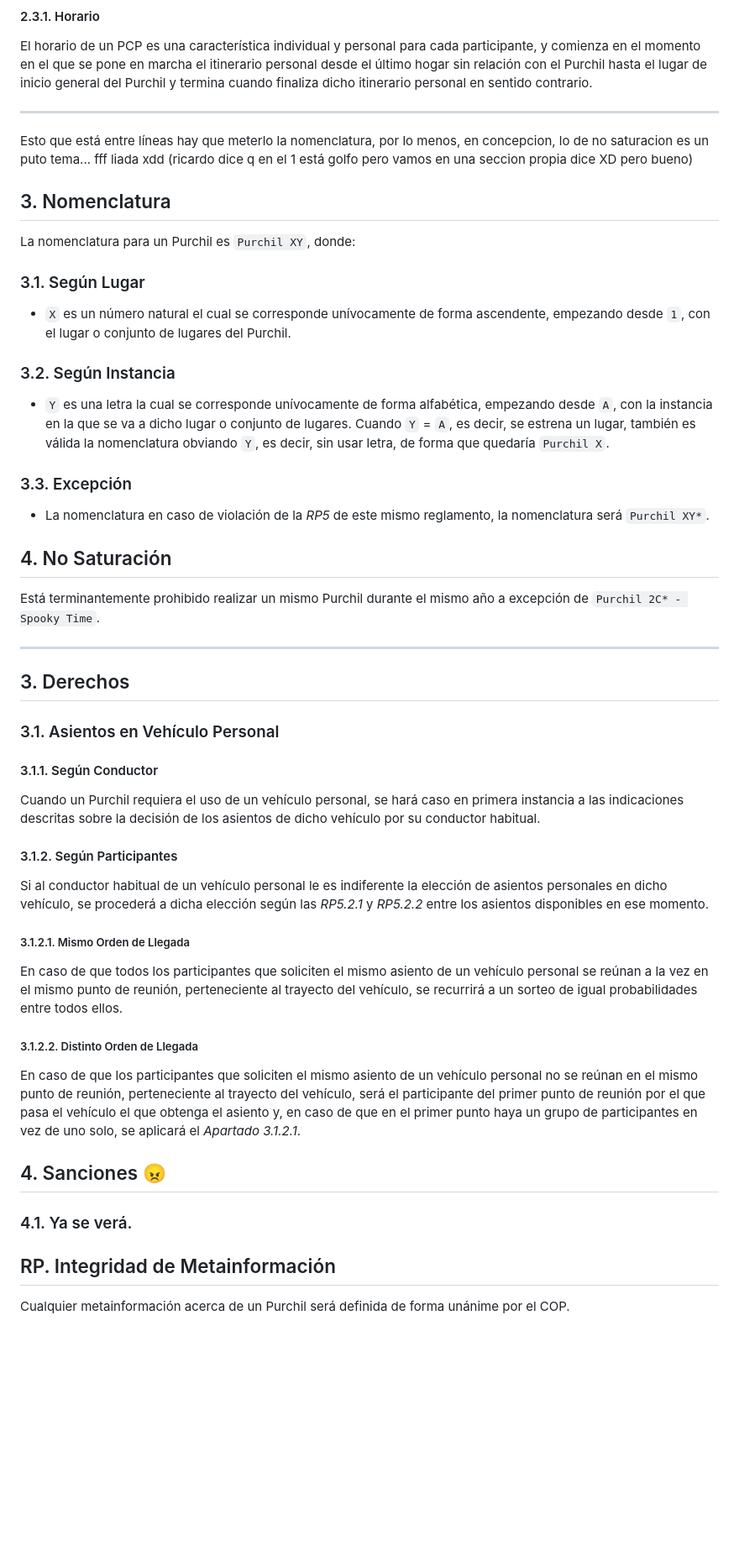
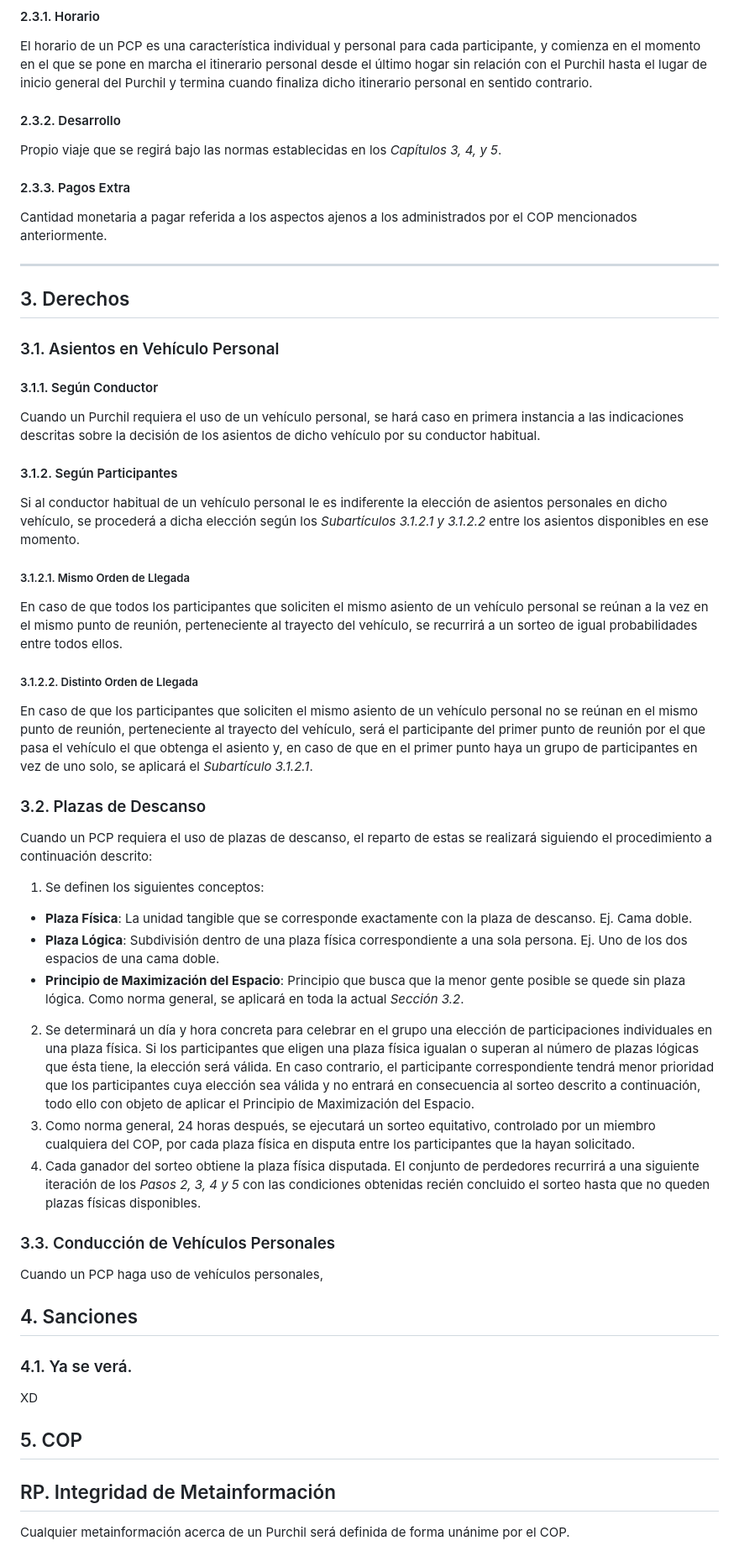
Before and after one commit to AloncraftMC/Proyectos, a Markdown page: COP.md, the part around the change printed below. Shown: that part at 84% size. Rendered like a GitHub page; blank space fills up the shorter version.

```diff
--- a/COP.md
+++ b/COP.md
@@ -103,29 +120,13 @@ Cuando el destino de un PCP requiera el uso de uno o varios alojamientos, se rea
 
 El horario de un PCP es una característica individual y personal para cada participante, y comienza en el momento en el que se pone en marcha el itinerario personal desde el último hogar sin relación con el Purchil hasta el lugar de inicio general del Purchil y termina cuando finaliza dicho itinerario personal en sentido contrario.
 
----
+#### 2.3.2. Desarrollo
 
-Esto que está entre líneas hay que meterlo la nomenclatura, por lo menos, en concepcion, lo de no saturacion es un puto tema... fff liada xdd (ricardo dice q en el 1 está  golfo pero vamos en una seccion propia dice XD pero bueno)
+Propio viaje que se regirá bajo las normas establecidas en los *Capítulos 3, 4, y 5*.
 
-## 3. Nomenclatura
+#### 2.3.3. Pagos Extra
 
-La nomenclatura para un Purchil es `Purchil XY`, donde:
-
-### 3.1. Según Lugar
-
-- `X` es un número natural el cual se corresponde unívocamente de forma ascendente, empezando desde `1`, con el lugar o conjunto de lugares del Purchil.
-
-### 3.2. Según Instancia
-
-- `Y` es una letra la cual se corresponde unívocamente de forma alfabética, empezando desde `A`, con la instancia en la que se va a dicho lugar o conjunto de lugares. Cuando `Y` = `A`, es decir, se estrena un lugar, también es válida la nomenclatura obviando `Y`, es decir, sin usar letra, de forma que quedaría `Purchil X`.
-
-### 3.3. Excepción
-
-- La nomenclatura en caso de violación de la *RP5* de este mismo reglamento, la nomenclatura será `Purchil XY*`.
-
-## 4. No Saturación
-
-Está terminantemente prohibido realizar un mismo Purchil durante el mismo año a excepción de `Purchil 2C* - Spooky Time`.
+Cantidad monetaria a pagar referida a los aspectos ajenos a los administrados por el COP mencionados anteriormente.
 
 ---
 
@@ -139,7 +140,7 @@ Cuando un Purchil requiera el uso de un vehículo personal, se hará caso en pri
 
 #### 3.1.2. Según Participantes
 
-Si al conductor habitual de un vehículo personal le es indiferente la elección de asientos personales en dicho vehículo, se procederá a dicha elección según las *RP5.2.1* y *RP5.2.2* entre los asientos disponibles en ese momento.
+Si al conductor habitual de un vehículo personal le es indiferente la elección de asientos personales en dicho vehículo, se procederá a dicha elección según los *Subartículos 3.1.2.1 y 3.1.2.2* entre los asientos disponibles en ese momento.
 
 ##### 3.1.2.1. Mismo Orden de Llegada
 
@@ -147,11 +148,33 @@ En caso de que todos los participantes que soliciten el mismo asiento de un veh
 
 ##### 3.1.2.2. Distinto Orden de Llegada
 
-En caso de que los participantes que soliciten el mismo asiento de un vehículo personal no se reúnan en el mismo punto de reunión, perteneciente al trayecto del vehículo, será el participante del primer punto de reunión por el que pasa el vehículo el que obtenga el asiento y, en caso de que en el primer punto haya un grupo de participantes en vez de uno solo, se aplicará el *Apartado 3.1.2.1*.
+En caso de que los participantes que soliciten el mismo asiento de un vehículo personal no se reúnan en el mismo punto de reunión, perteneciente al trayecto del vehículo, será el participante del primer punto de reunión por el que pasa el vehículo el que obtenga el asiento y, en caso de que en el primer punto haya un grupo de participantes en vez de uno solo, se aplicará el *Subartículo 3.1.2.1*.
 
-## 4. Sanciones :angry:
+### 3.2. Plazas de Descanso
+
+Cuando un PCP requiera el uso de plazas de descanso, el reparto de estas se realizará siguiendo el procedimiento a continuación descrito:
+
+1. Se definen los siguientes conceptos:
+- **Plaza Física**: La unidad tangible que se corresponde exactamente con la plaza de descanso. Ej. Cama doble.
+- **Plaza Lógica**:  Subdivisión dentro de una plaza física correspondiente a una sola persona. Ej. Uno de los dos espacios de una cama doble.
+- **Principio de Maximización del Espacio**: Principio que busca que la menor gente posible se quede sin plaza lógica. Como norma general, se aplicará en toda la actual *Sección 3.2*.
+2. Se determinará un día y hora concreta para celebrar en el grupo una elección de participaciones individuales en una plaza física.
+Si los participantes que eligen una plaza física igualan o superan al número de plazas lógicas que ésta tiene, la elección será válida.
+En caso contrario, el participante correspondiente tendrá menor prioridad que los participantes cuya elección sea válida y no entrará en consecuencia al sorteo descrito a continuación, todo ello con objeto de aplicar el Principio de Maximización del Espacio.
+4. Como norma general, 24 horas después, se ejecutará un sorteo equitativo, controlado por un miembro cualquiera del COP, por cada plaza física en disputa entre los participantes que la hayan solicitado.
+5. Cada ganador del sorteo obtiene la plaza física disputada. El conjunto de perdedores recurrirá a una siguiente iteración de los *Pasos 2, 3, 4 y 5* con las condiciones obtenidas recién concluido el sorteo hasta que no queden plazas físicas disponibles.
+
+### 3.3. Conducción de Vehículos Personales
+
+Cuando un PCP haga uso de vehículos personales,
+
+## 4. Sanciones
 
 ### 4.1. Ya se verá.
+
+XD
+
+## 5. COP
 
 ## RP. Integridad de Metainformación
 
```
Also changed, not shown: other parts of COP.md (+24 -7 lines).
